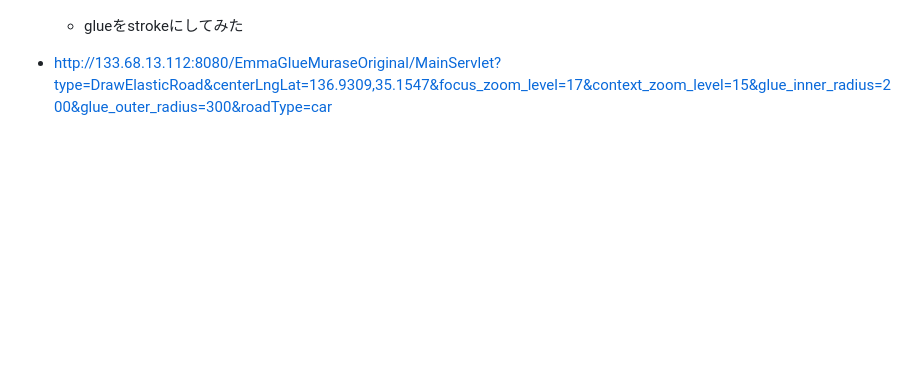
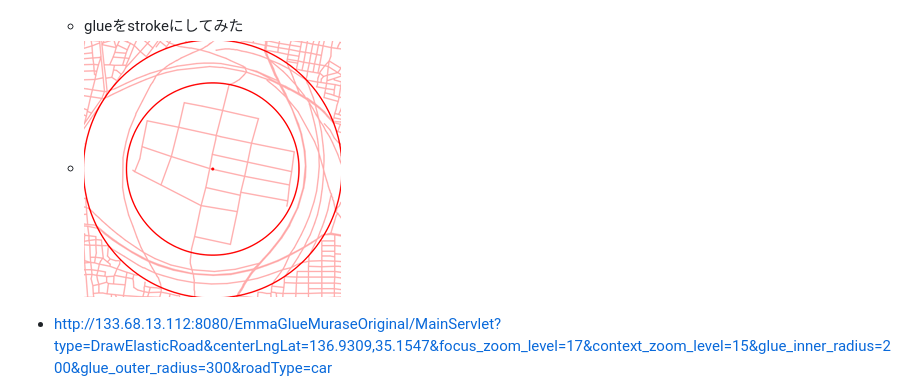
Before and after one commit to murase-msk/EmmaGlueMuraseOriginal, a Markdown page: readme.md, the part around the change printed below. Rendered like a GitHub page; pictures changed too: p1.png (added); blank space fills up the shorter version.

```diff
--- a/readme.md
+++ b/readme.md
@@ -8,4 +8,4 @@ glueサーバを作るかも
 	- glueをstrokeにしてみた
-
+	- ![p1](p1.png)
 * <http://133.68.13.112:8080/EmmaGlueMuraseOriginal/MainServlet?type=DrawElasticRoad&centerLngLat=136.9309,35.1547&focus_zoom_level=17&context_zoom_level=15&glue_inner_radius=200&glue_outer_radius=300&roadType=car>
 	- focus,glue,contexっぽい地図を作製した
```
Also changed, not shown: other parts of readme.md (+7 -4 lines), p2.png (added), p3.png (added), 11 other files.
